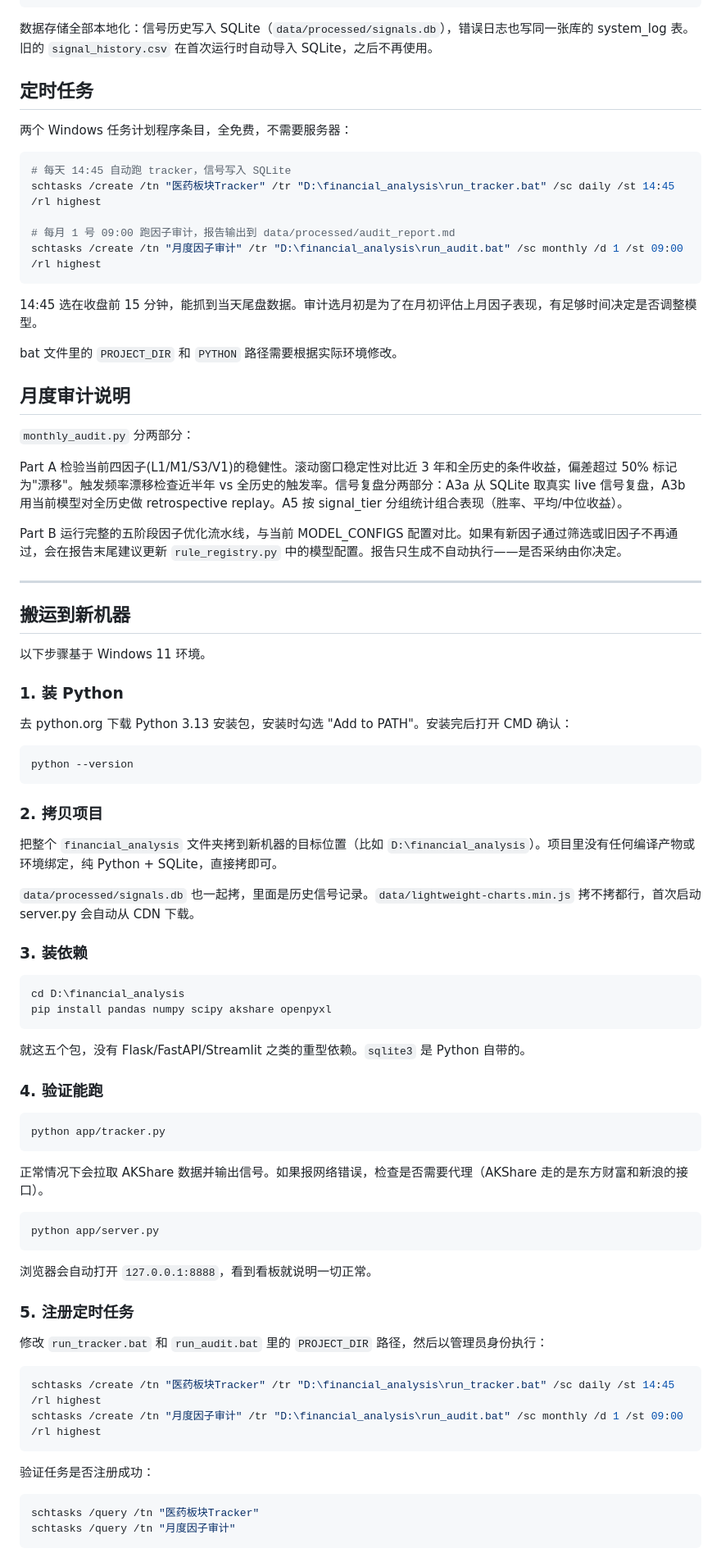
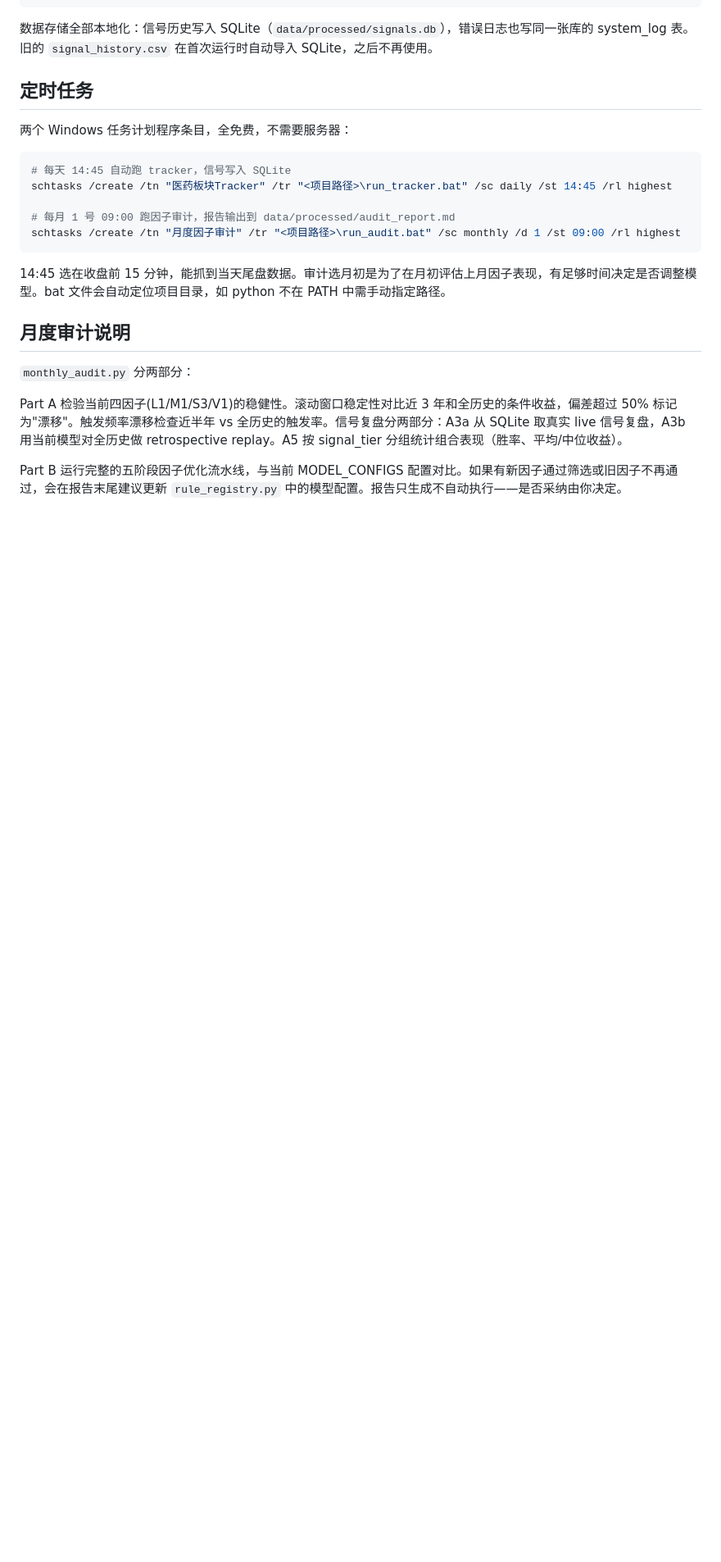
Before and after one commit to ytzmzmq/financial_analysis, a Markdown page: README.md, the part around one of its changes. Shown at 82% size. GitHub-like rendering; blank space fills up the shorter version.

Commit message:
docs: README 精简为项目使用说明，bat文件改为自动定位

````diff
--- a/README.md
+++ b/README.md
@@ -54,15 +54,13 @@ data/processed/
 
 ```bash
 # 每天 14:45 自动跑 tracker，信号写入 SQLite
-schtasks /create /tn "医药板块Tracker" /tr "D:\financial_analysis\run_tracker.bat" /sc daily /st 14:45 /rl highest
+schtasks /create /tn "医药板块Tracker" /tr "<项目路径>\run_tracker.bat" /sc daily /st 14:45 /rl highest
 
 # 每月 1 号 09:00 跑因子审计，报告输出到 data/processed/audit_report.md
-schtasks /create /tn "月度因子审计" /tr "D:\financial_analysis\run_audit.bat" /sc monthly /d 1 /st 09:00 /rl highest
+schtasks /create /tn "月度因子审计" /tr "<项目路径>\run_audit.bat" /sc monthly /d 1 /st 09:00 /rl highest
 ```
 
-14:45 选在收盘前 15 分钟，能抓到当天尾盘数据。审计选月初是为了在月初评估上月因子表现，有足够时间决定是否调整模型。
-
-bat 文件里的 `PROJECT_DIR` 和 `PYTHON` 路径需要根据实际环境修改。
+14:45 选在收盘前 15 分钟，能抓到当天尾盘数据。审计选月初是为了在月初评估上月因子表现，有足够时间决定是否调整模型。bat 文件会自动定位项目目录，如 python 不在 PATH 中需手动指定路径。
 
 ## 月度审计说明
 
@@ -71,63 +69,3 @@ bat 文件里的 `PROJECT_DIR` 和 `PYTHON` 路径需要根据实际环境修改
 Part A 检验当前四因子(L1/M1/S3/V1)的稳健性。滚动窗口稳定性对比近 3 年和全历史的条件收益，偏差超过 50% 标记为"漂移"。触发频率漂移检查近半年 vs 全历史的触发率。信号复盘分两部分：A3a 从 SQLite 取真实 live 信号复盘，A3b 用当前模型对全历史做 retrospective replay。A5 按 signal_tier 分组统计组合表现（胜率、平均/中位收益）。
 
 Part B 运行完整的五阶段因子优化流水线，与当前 MODEL_CONFIGS 配置对比。如果有新因子通过筛选或旧因子不再通过，会在报告末尾建议更新 `rule_registry.py` 中的模型配置。报告只生成不自动执行——是否采纳由你决定。
-
----
-
-## 搬运到新机器
-
-以下步骤基于 Windows 11 环境。
-
-### 1. 装 Python
-
-去 python.org 下载 Python 3.13 安装包，安装时勾选 "Add to PATH"。安装完后打开 CMD 确认：
-
-```bash
-python --version
-```
-
-### 2. 拷贝项目
-
-把整个 `financial_analysis` 文件夹拷到新机器的目标位置（比如 `D:\financial_analysis`）。项目里没有任何编译产物或环境绑定，纯 Python + SQLite，直接拷即可。
-
-`data/processed/signals.db` 也一起拷，里面是历史信号记录。`data/lightweight-charts.min.js` 拷不拷都行，首次启动 server.py 会自动从 CDN 下载。
-
-### 3. 装依赖
-
-```bash
-cd D:\financial_analysis
-pip install pandas numpy scipy akshare openpyxl
-```
-
-就这五个包，没有 Flask/FastAPI/Streamlit 之类的重型依赖。`sqlite3` 是 Python 自带的。
-
-### 4. 验证能跑
-
-```bash
-python app/tracker.py
-```
-
-正常情况下会拉取 AKShare 数据并输出信号。如果报网络错误，检查是否需要代理（AKShare 走的是东方财富和新浪的接口）。
-
-```bash
-python app/server.py
-```
-
-浏览器会自动打开 `127.0.0.1:8888`，看到看板就说明一切正常。
-
-### 5. 注册定时任务
-
-修改 `run_tracker.bat` 和 `run_audit.bat` 里的 `PROJECT_DIR` 路径，然后以管理员身份执行：
-
-```bash
-schtasks /create /tn "医药板块Tracker" /tr "D:\financial_analysis\run_tracker.bat" /sc daily /st 14:45 /rl highest
-schtasks /create /tn "月度因子审计" /tr "D:\financial_analysis\run_audit.bat" /sc monthly /d 1 /st 09:00 /rl highest
-```
-
-验证任务是否注册成功：
-
-```bash
-schtasks /query /tn "医药板块Tracker"
-schtasks /query /tn "月度因子审计"
-```
-
````
Also changed, not shown: other parts of README.md (+0 -23 lines).
